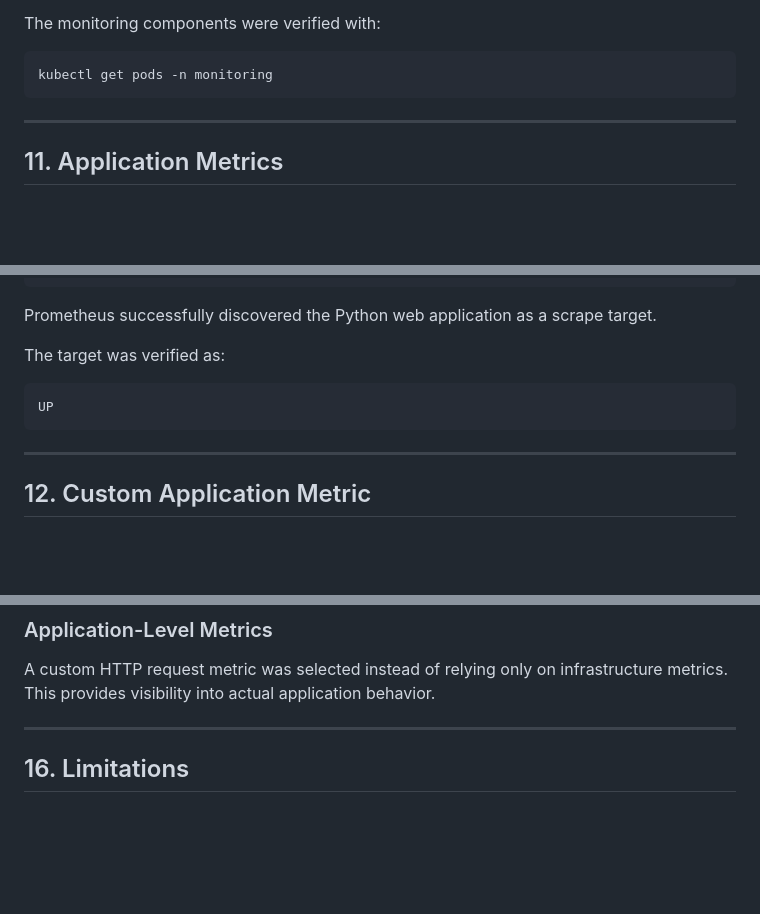
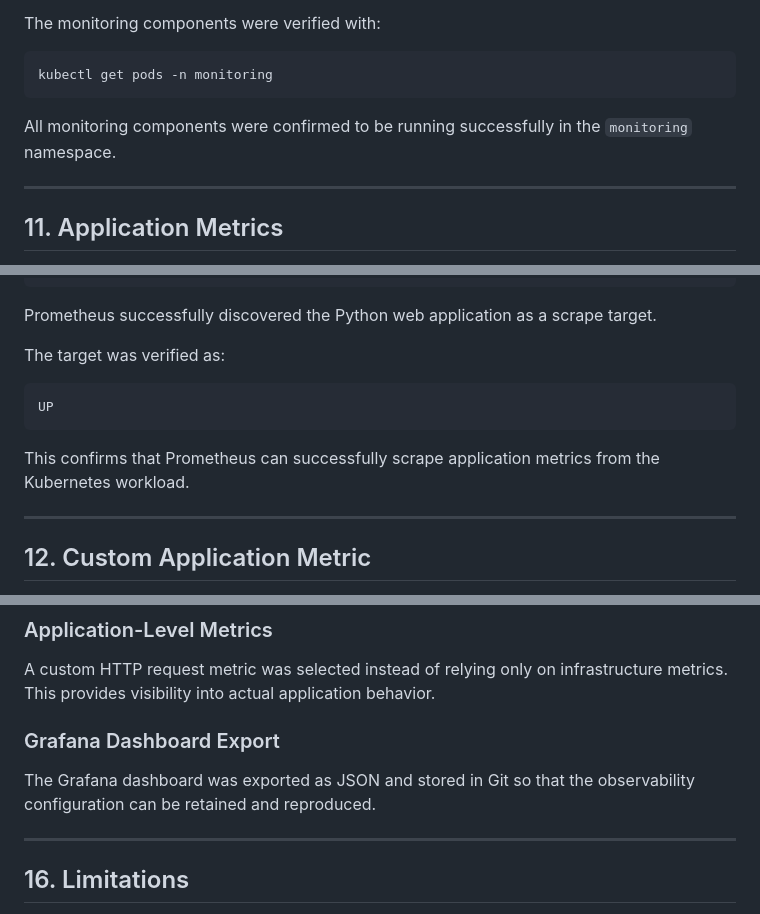
Before and after one commit to rodraemonalvero/CSE644-Docker-Assignment, a Markdown page: homework3-gitops/README.md, 3 parts joined by grey strips. Drawn GitHub-style; blank space fills up the shorter version.

````diff
--- a/homework3-gitops/README.md
+++ b/homework3-gitops/README.md
@@ -331,6 +335,8 @@ The monitoring components were verified with:
 kubectl get pods -n monitoring
 ```
 
+All monitoring components were confirmed to be running successfully in the `monitoring` namespace.
+
 ---
 
 ## 11. Application Metrics
@@ -372,6 +378,8 @@ The target was verified as:
 UP
 ```
 
+This confirms that Prometheus can successfully scrape application metrics from the Kubernetes workload.
+
 ---
 
 ## 12. Custom Application Metric
@@ -480,6 +504,10 @@ A ServiceMonitor was used because the kube-prometheus-stack includes the Prometh
 ### Application-Level Metrics
 
 A custom HTTP request metric was selected instead of relying only on infrastructure metrics. This provides visibility into actual application behavior.
+
+### Grafana Dashboard Export
+
+The Grafana dashboard was exported as JSON and stored in Git so that the observability configuration can be retained and reproduced.
 
 ---
 
````
Also changed, not shown: other parts of homework3-gitops/README.md (+96 -12 lines).
